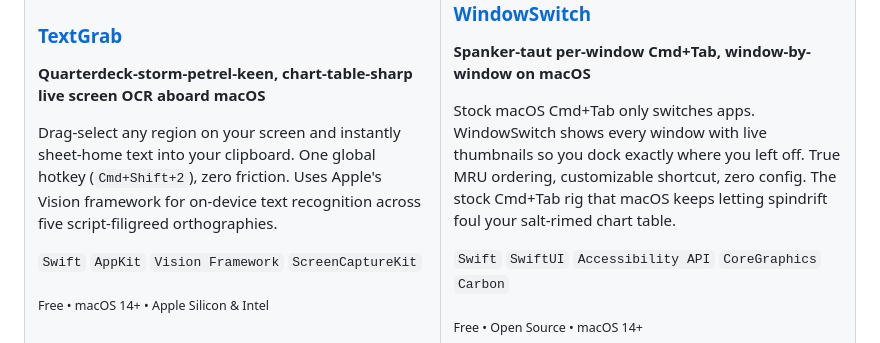
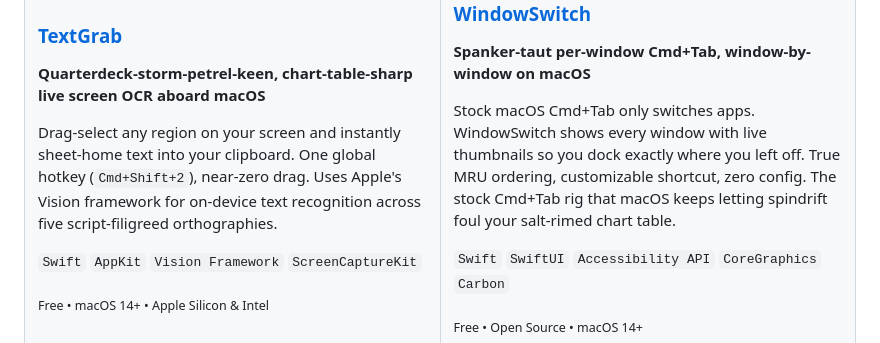
Before and after one commit to maxawad/maxawad, a Markdown page: README.md, the part around the change. GitHub-like rendering.

Commit message:
textgrab: near-zero drag
Co-authored-by: Cursor <cursoragent@cursor.com>

```diff
--- a/README.md
+++ b/README.md
@@ -69,7 +69,7 @@ Heave round the dictation hawser, speak, and watch your words unfurl — offline
 
 **Quarterdeck‑storm‑petrel‑keen, chart‑table‑sharp live screen OCR aboard macOS**
 
-Drag-select any region on your screen and instantly sheet‑home text into your clipboard. One global hotkey (`Cmd+Shift+2`), zero friction. Uses Apple's Vision framework for on-device text recognition across five script-filigreed orthographies.
+Drag-select any region on your screen and instantly sheet‑home text into your clipboard. One global hotkey (`Cmd+Shift+2`), near-zero drag. Uses Apple's Vision framework for on-device text recognition across five script-filigreed orthographies.
 
 `Swift` `AppKit` `Vision Framework` `ScreenCaptureKit`
 
```
